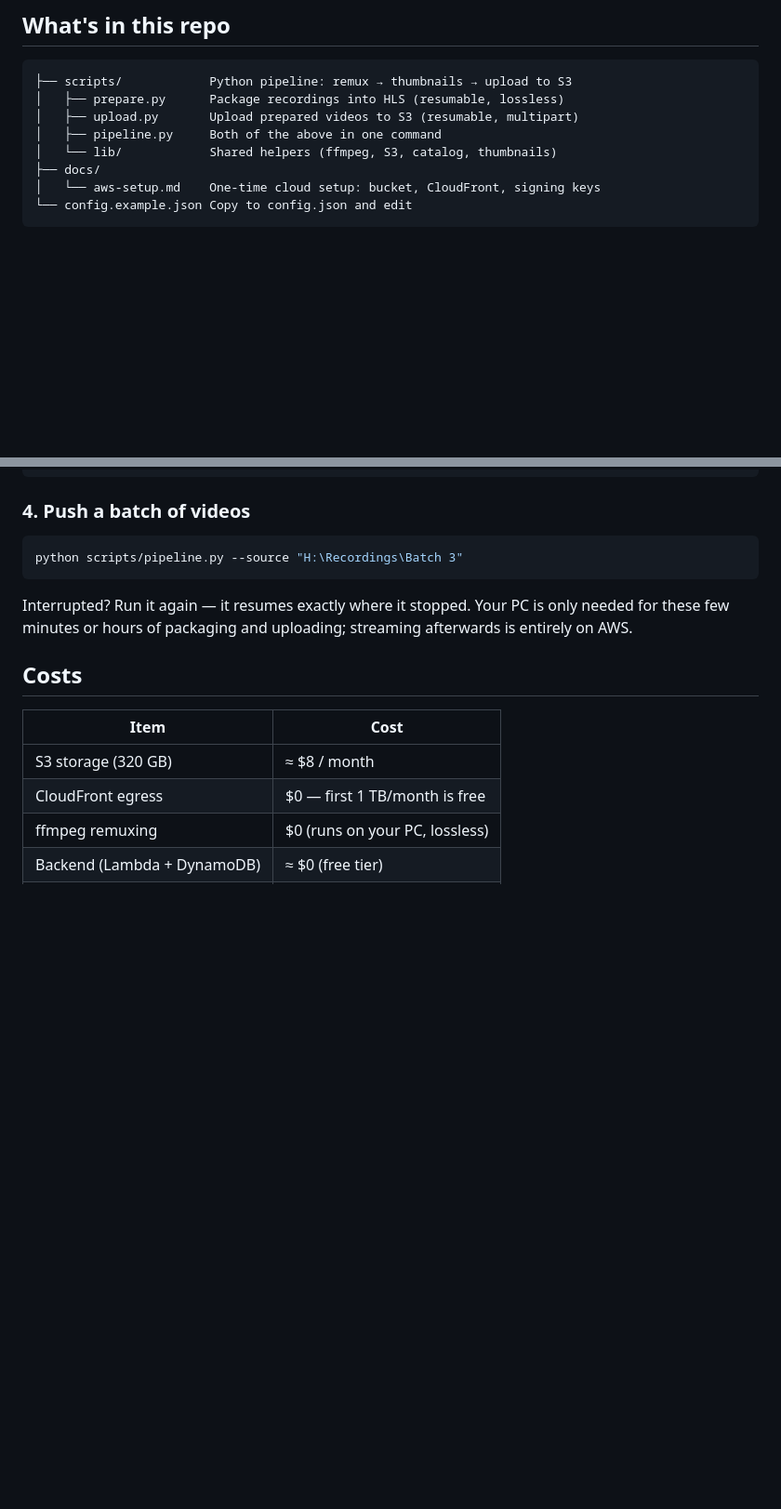
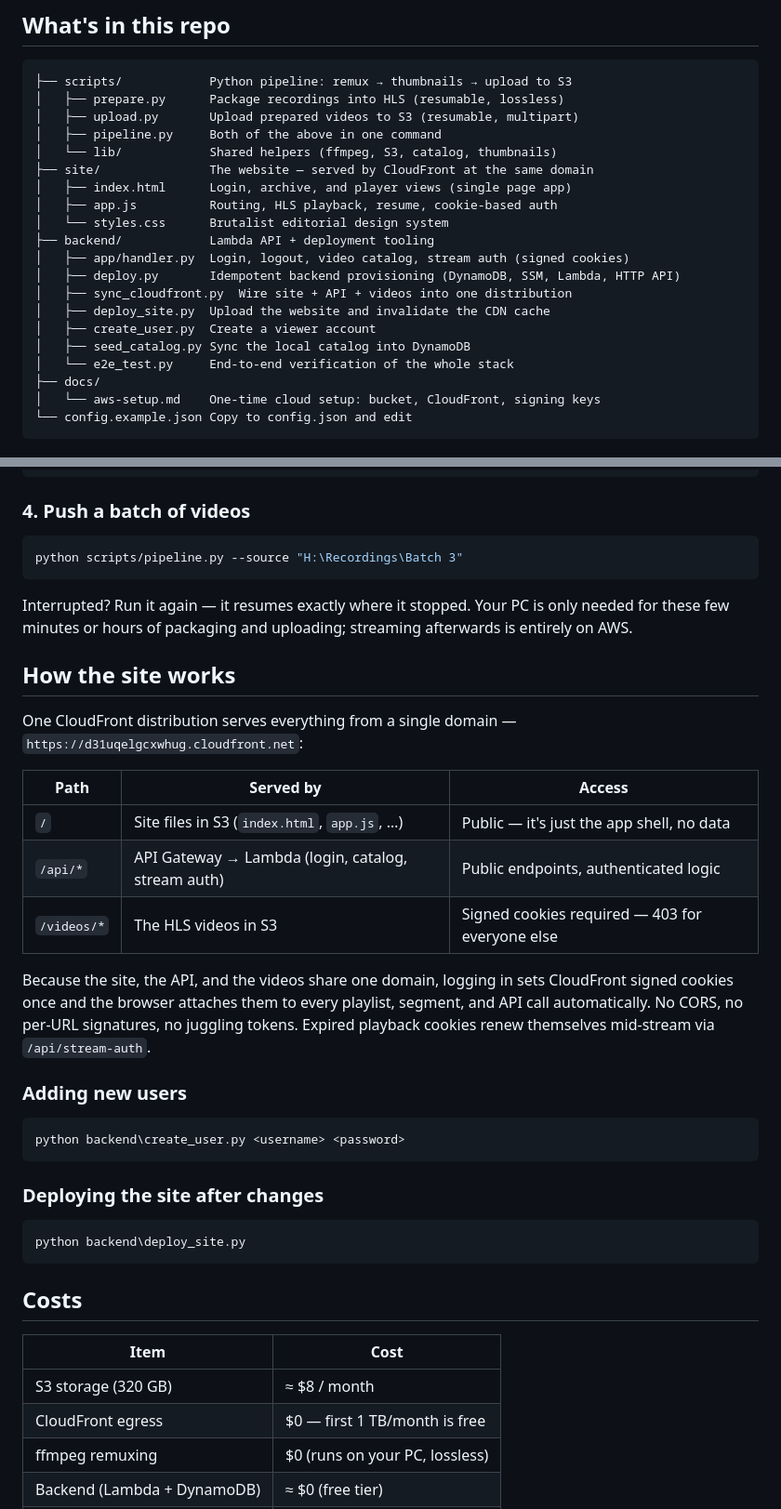
Before and after one commit to iamirtasam/3b-archive, a Markdown page: README.md, 2 parts joined by grey strips. Shown at 93% size. Rendered like a GitHub page; blank space fills up the shorter version.

Commit message:
Document Phase 4 website architecture and deployment

````diff
--- a/README.md
+++ b/README.md
@@ -34,6 +34,18 @@ The videos are **remuxed, not re-encoded**. ffmpeg takes the existing H.264 stre
 │   ├── upload.py       Upload prepared videos to S3 (resumable, multipart)
 │   ├── pipeline.py     Both of the above in one command
 │   └── lib/            Shared helpers (ffmpeg, S3, catalog, thumbnails)
+├── site/               The website — served by CloudFront at the same domain
+│   ├── index.html      Login, archive, and player views (single page app)
+│   ├── app.js          Routing, HLS playback, resume, cookie-based auth
+│   └── styles.css      Brutalist editorial design system
+├── backend/            Lambda API + deployment tooling
+│   ├── app/handler.py  Login, logout, video catalog, stream auth (signed cookies)
+│   ├── deploy.py       Idempotent backend provisioning (DynamoDB, SSM, Lambda, HTTP API)
+│   ├── sync_cloudfront.py  Wire site + API + videos into one distribution
+│   ├── deploy_site.py  Upload the website and invalidate the CDN cache
+│   ├── create_user.py  Create a viewer account
+│   ├── seed_catalog.py Sync the local catalog into DynamoDB
+│   └── e2e_test.py     End-to-end verification of the whole stack
 ├── docs/
 │   └── aws-setup.md    One-time cloud setup: bucket, CloudFront, signing keys
 └── config.example.json Copy to config.json and edit
@@ -69,6 +81,30 @@ python scripts/pipeline.py --source "H:\Recordings\Batch 3"
 
 Interrupted? Run it again — it resumes exactly where it stopped. Your PC is only needed for these few minutes or hours of packaging and uploading; streaming afterwards is entirely on AWS.
 
+## How the site works
+
+One CloudFront distribution serves everything from a single domain — `https://d31uqelgcxwhug.cloudfront.net`:
+
+| Path | Served by | Access |
+| --- | --- | --- |
+| `/` | Site files in S3 (`index.html`, `app.js`, …) | Public — it's just the app shell, no data |
+| `/api/*` | API Gateway → Lambda (login, catalog, stream auth) | Public endpoints, authenticated logic |
+| `/videos/*` | The HLS videos in S3 | Signed cookies required — 403 for everyone else |
+
+Because the site, the API, and the videos share one domain, logging in sets CloudFront signed cookies once and the browser attaches them to every playlist, segment, and API call automatically. No CORS, no per-URL signatures, no juggling tokens. Expired playback cookies renew themselves mid-stream via `/api/stream-auth`.
+
+### Adding new users
+
+```powershell
+python backend\create_user.py <username> <password>
+```
+
+### Deploying the site after changes
+
+```powershell
+python backend\deploy_site.py
+```
+
 ## Costs
 
 | Item | Cost |
````
Also changed, not shown: other parts of README.md (+4 -4 lines).
